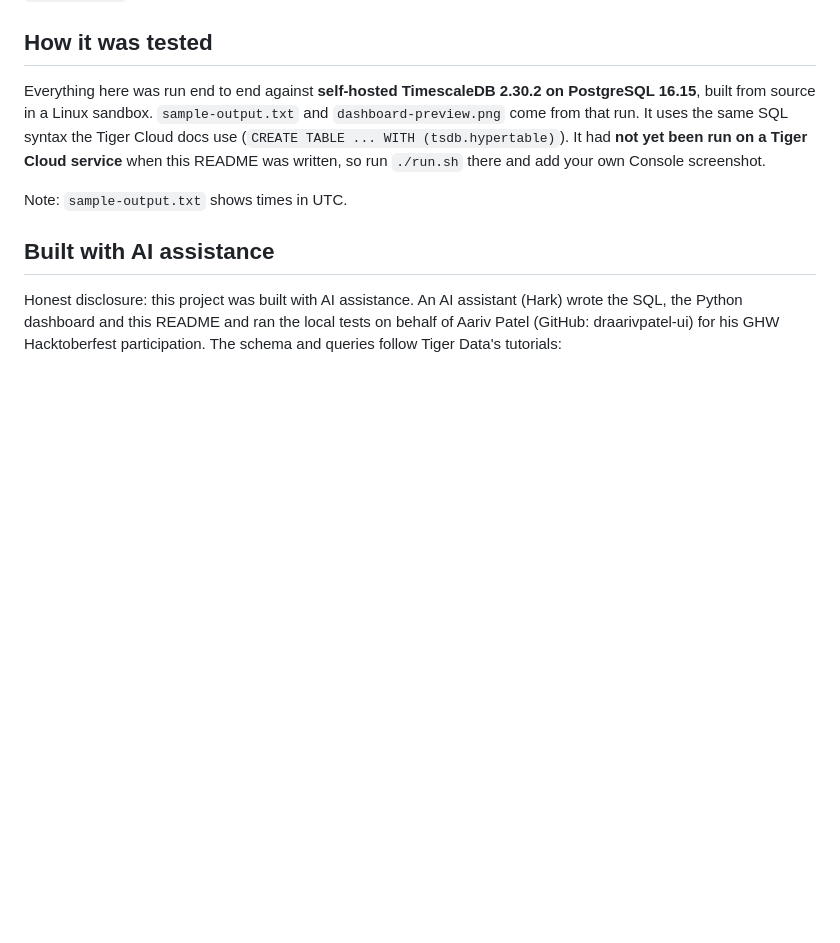
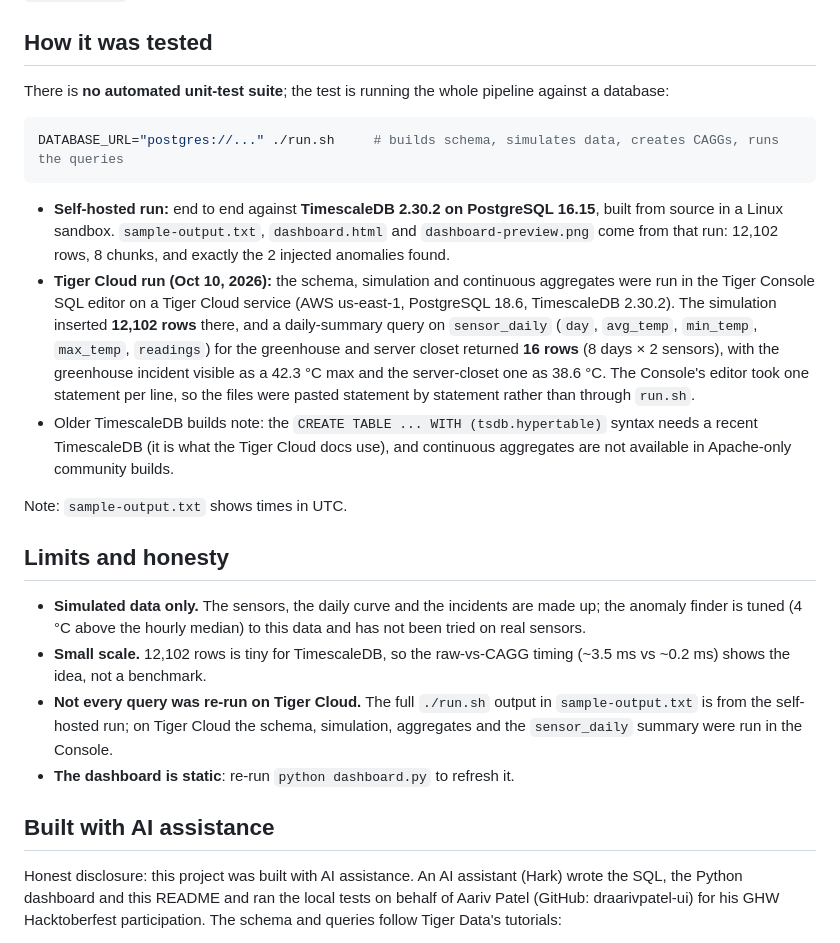
Before and after one commit to draarivpatel-ui/tiger-sense-pulse, a Markdown page: README.md, the part around one of its changes. GitHub-like rendering; blank space fills up the shorter version.

````diff
--- a/README.md
+++ b/README.md
@@ -46,9 +73,24 @@ From `sample-output.txt` (local test, see "How it was tested" below):
 
 ## How it was tested
 
-Everything here was run end to end against **self-hosted TimescaleDB 2.30.2 on PostgreSQL 16.15**, built from source in a Linux sandbox. `sample-output.txt` and `dashboard-preview.png` come from that run. It uses the same SQL syntax the Tiger Cloud docs use (`CREATE TABLE ... WITH (tsdb.hypertable)`). It had **not yet been run on a Tiger Cloud service** when this README was written, so run `./run.sh` there and add your own Console screenshot.
+There is **no automated unit-test suite**; the test is running the whole pipeline against a database:
+
+```bash
+DATABASE_URL="postgres://..." ./run.sh     # builds schema, simulates data, creates CAGGs, runs the queries
+```
+
+- **Self-hosted run:** end to end against **TimescaleDB 2.30.2 on PostgreSQL 16.15**, built from source in a Linux sandbox. `sample-output.txt`, `dashboard.html` and `dashboard-preview.png` come from that run: 12,102 rows, 8 chunks, and exactly the 2 injected anomalies found.
+- **Tiger Cloud run (Oct 10, 2026):** the schema, simulation and continuous aggregates were run in the Tiger Console SQL editor on a Tiger Cloud service (AWS us-east-1, PostgreSQL 18.6, TimescaleDB 2.30.2). The simulation inserted **12,102 rows** there, and a daily-summary query on `sensor_daily` (`day`, `avg_temp`, `min_temp`, `max_temp`, `readings`) for the greenhouse and server closet returned **16 rows** (8 days × 2 sensors), with the greenhouse incident visible as a 42.3 °C max and the server-closet one as 38.6 °C. The Console's editor took one statement per line, so the files were pasted statement by statement rather than through `run.sh`.
+- Older TimescaleDB builds note: the `CREATE TABLE ... WITH (tsdb.hypertable)` syntax needs a recent TimescaleDB (it is what the Tiger Cloud docs use), and continuous aggregates are not available in Apache-only community builds.
 
 Note: `sample-output.txt` shows times in UTC.
+
+## Limits and honesty
+
+- **Simulated data only.** The sensors, the daily curve and the incidents are made up; the anomaly finder is tuned (4 °C above the hourly median) to this data and has not been tried on real sensors.
+- **Small scale.** 12,102 rows is tiny for TimescaleDB, so the raw-vs-CAGG timing (~3.5 ms vs ~0.2 ms) shows the idea, not a benchmark.
+- **Not every query was re-run on Tiger Cloud.** The full `./run.sh` output in `sample-output.txt` is from the self-hosted run; on Tiger Cloud the schema, simulation, aggregates and the `sensor_daily` summary were run in the Console.
+- **The dashboard is static**: re-run `python dashboard.py` to refresh it.
 
 ## Built with AI assistance
 
````
Also changed, not shown: other parts of README.md (+31 -3 lines).
